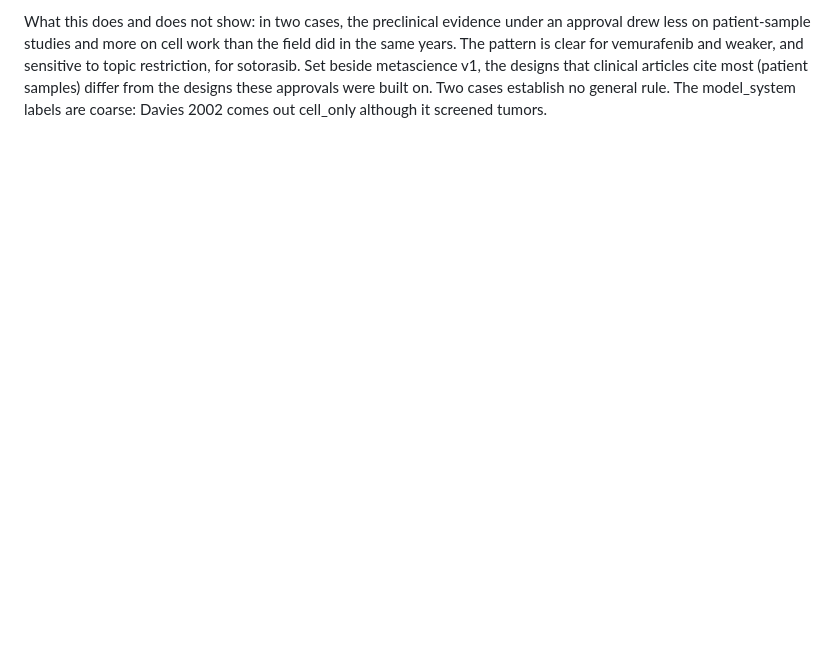
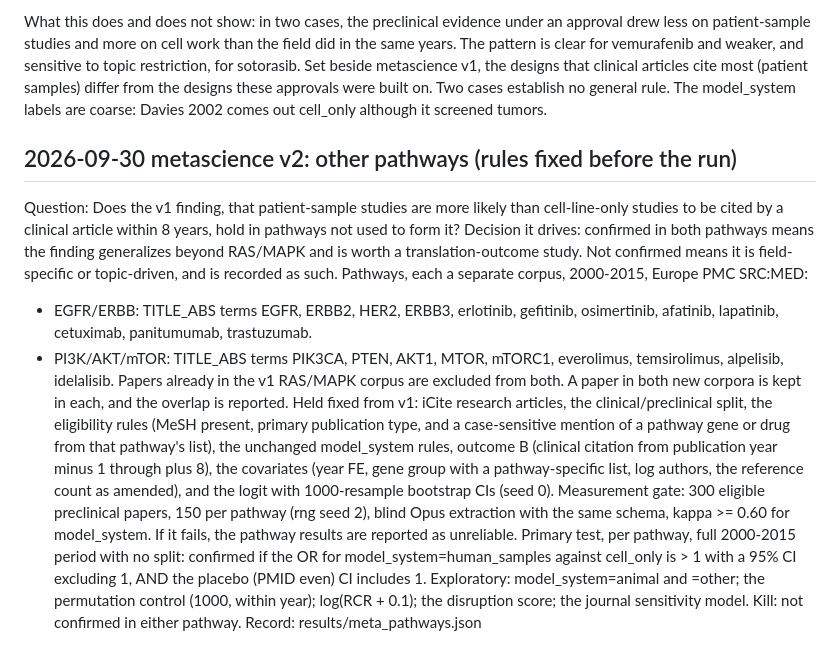
Before and after one commit to michaeldeangelis/pubmed-research, a Markdown page: experiments.md, the part around the change. GitHub-like rendering; blank space fills up the shorter version.

Commit message:
Preregister metascience v2: test the patient-sample finding in EGFR and PI3K pathways.
Co-Authored-By: Claude Opus 5.5 <noreply@anthropic.com>

```diff
--- a/experiments.md
+++ b/experiments.md
@@ -266,3 +266,39 @@ Set beside metascience v1, the designs that clinical articles cite most
 (patient samples) differ from the designs these approvals were built on.
 Two cases establish no general rule. The model_system labels are coarse:
 Davies 2002 comes out cell_only although it screened tumors.
+
+## 2026-09-30 metascience v2: other pathways   (rules fixed before the run)
+
+Question: Does the v1 finding, that patient-sample studies are more likely
+than cell-line-only studies to be cited by a clinical article within 8
+years, hold in pathways not used to form it?
+Decision it drives: confirmed in both pathways means the finding
+generalizes beyond RAS/MAPK and is worth a translation-outcome study. Not
+confirmed means it is field-specific or topic-driven, and is recorded as
+such.
+Pathways, each a separate corpus, 2000-2015, Europe PMC SRC:MED:
+- EGFR/ERBB: TITLE_ABS terms EGFR, ERBB2, HER2, ERBB3, erlotinib,
+  gefitinib, osimertinib, afatinib, lapatinib, cetuximab, panitumumab,
+  trastuzumab.
+- PI3K/AKT/mTOR: TITLE_ABS terms PIK3CA, PTEN, AKT1, MTOR, mTORC1,
+  everolimus, temsirolimus, alpelisib, idelalisib.
+Papers already in the v1 RAS/MAPK corpus are excluded from both. A paper in
+both new corpora is kept in each, and the overlap is reported.
+Held fixed from v1: iCite research articles, the clinical/preclinical
+split, the eligibility rules (MeSH present, primary publication type, and
+a case-sensitive mention of a pathway gene or drug from that pathway's
+list), the unchanged model_system rules, outcome B (clinical citation from
+publication year minus 1 through plus 8), the covariates (year FE, gene
+group with a pathway-specific list, log authors, the reference count as
+amended), and the logit with 1000-resample bootstrap CIs (seed 0).
+Measurement gate: 300 eligible preclinical papers, 150 per pathway (rng
+seed 2), blind Opus extraction with the same schema, kappa >= 0.60 for
+model_system. If it fails, the pathway results are reported as unreliable.
+Primary test, per pathway, full 2000-2015 period with no split: confirmed
+if the OR for model_system=human_samples against cell_only is > 1 with a
+95% CI excluding 1, AND the placebo (PMID even) CI includes 1.
+Exploratory: model_system=animal and =other; the permutation control
+(1000, within year); log(RCR + 0.1); the disruption score; the journal
+sensitivity model.
+Kill: not confirmed in either pathway.
+Record: results/meta_pathways.json
```
